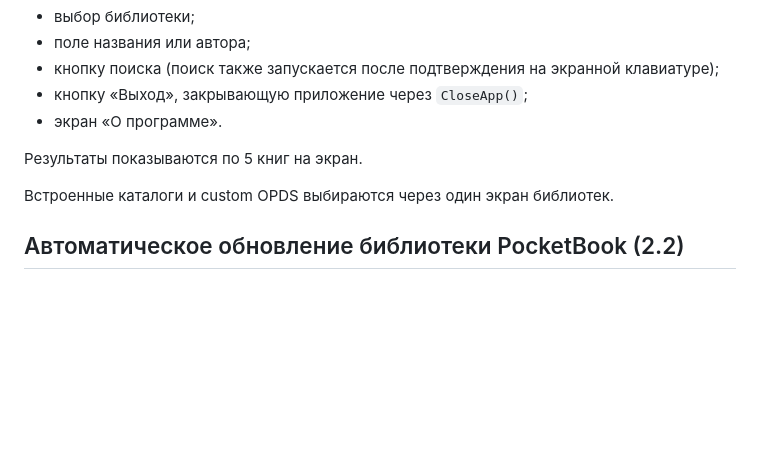
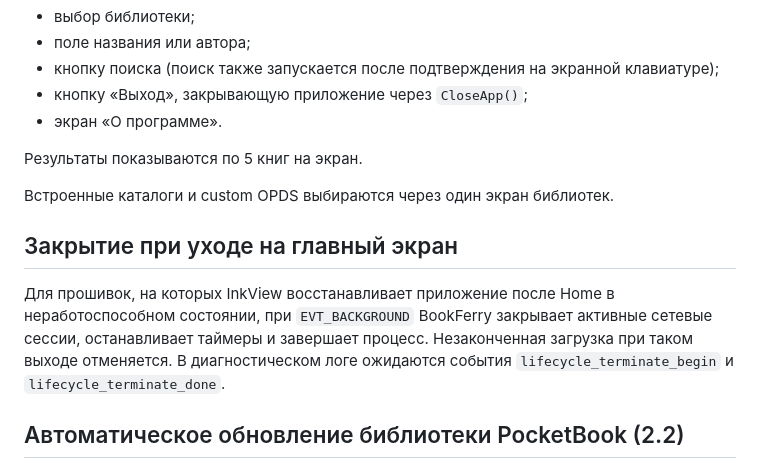
Before and after one commit to TerentievKirill/BookFerry, a Markdown page: pocketbook/README_RU.md, the part around the change. Drawn GitHub-style; blank space fills up the shorter version.

Commit message:
Document background termination and trigger PocketBook CI rebuild

```diff
--- a/pocketbook/README_RU.md
+++ b/pocketbook/README_RU.md
@@ -124,6 +124,15 @@ URL книги проходит через `safe_http` validation.
 
 Встроенные каталоги и custom OPDS выбираются через один экран библиотек.
 
+## Закрытие при уходе на главный экран
+
+Для прошивок, на которых InkView восстанавливает приложение после Home в
+неработоспособном состоянии, при `EVT_BACKGROUND` BookFerry закрывает
+активные сетевые сессии, останавливает таймеры и завершает процесс.
+Незаконченная загрузка при таком выходе отменяется.
+В диагностическом логе ожидаются события `lifecycle_terminate_begin` и
+`lifecycle_terminate_done`.
+
 ## Автоматическое обновление библиотеки PocketBook (2.2)
 
 После проверки скачанного EPUB и переноса в `/mnt/ext1/Books` клиент вызывает
```
